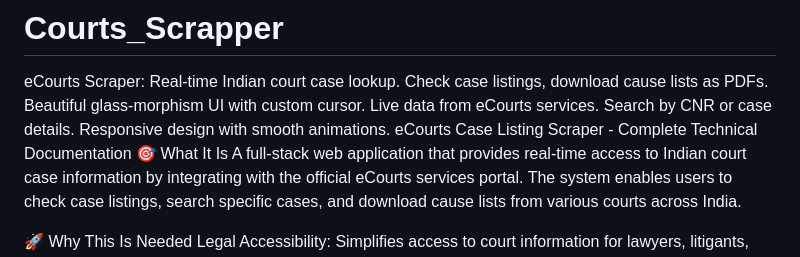
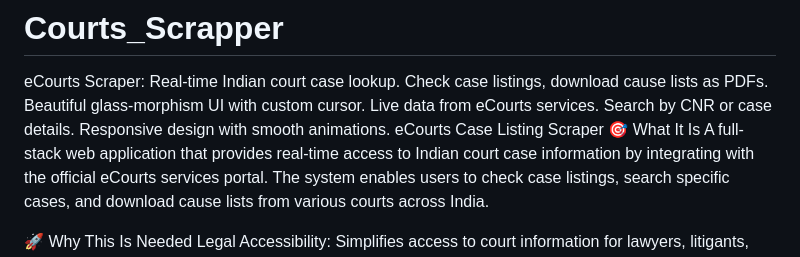
Before and after one commit to Viswanaathan/Courts_Scrapper, a Markdown page: README.md, the part around the change. Rendered like a GitHub page.

```diff
--- a/README.md
+++ b/README.md
@@ -1,6 +1,6 @@
 # Courts_Scrapper
 eCourts Scraper: Real-time Indian court case lookup. Check case listings, download cause lists as PDFs. Beautiful glass-morphism UI with custom cursor. Live data from eCourts services. Search by CNR or case details. Responsive design with smooth animations.
-eCourts Case Listing Scraper - Complete Technical Documentation
+eCourts Case Listing Scraper
 🎯 What It Is
 A full-stack web application that provides real-time access to Indian court case information by integrating with the official eCourts services portal. The system enables users to check case listings, search specific cases, and download cause lists from various courts across India.
 
```
